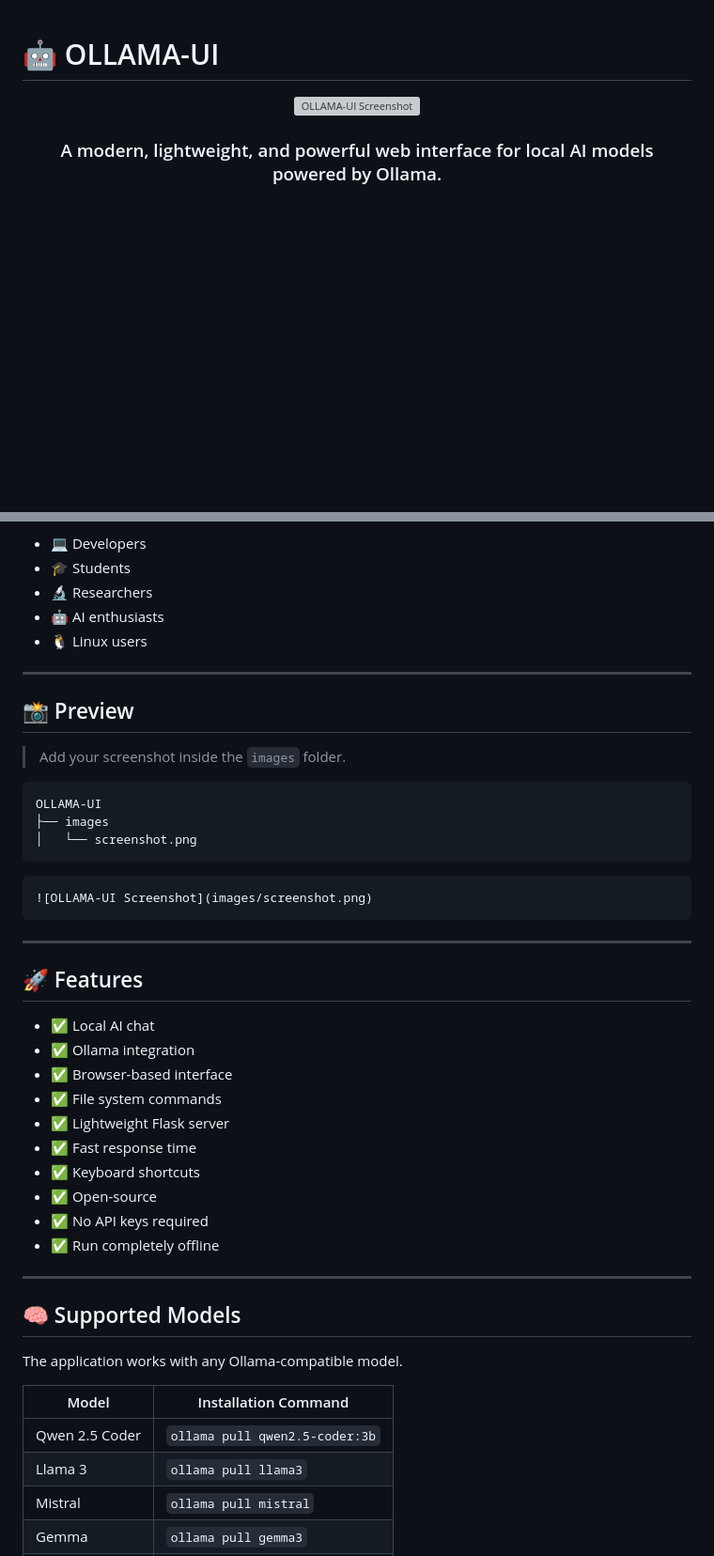
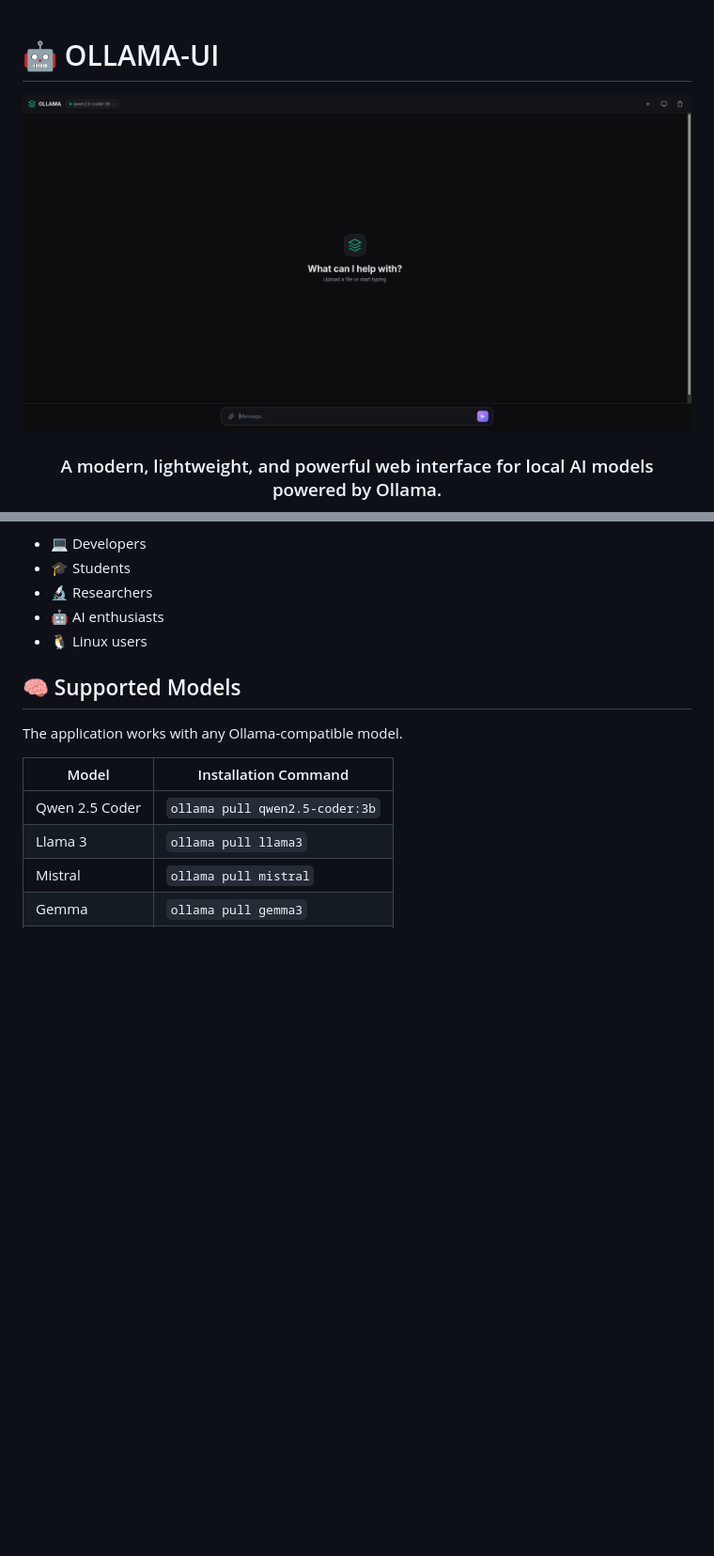
Before and after one commit to sayan08880/OLLAMA-UI, a Markdown page: README.md, 2 parts joined by grey strips. Shown at 94% size. Drawn GitHub-style; blank space fills up the shorter version; grey boxes are pictures that could not be loaded.

Commit message:
Revise README with new screenshot and section cleanup
Updated the screenshot path and removed preview and features sections.

````diff
--- a/README.md
+++ b/README.md
@@ -2,7 +2,7 @@
 
 <div align="center">
 
-<img src="images/screenshot.png" width="100%" alt="OLLAMA-UI Screenshot">
+<img src="OLLAMA-UI/IMG/OLLAMAUI.png" width="100%" alt="OLLAMA-UI Screenshot">
 
 ### A modern, lightweight, and powerful web interface for local AI models powered by Ollama.
 
@@ -32,38 +32,6 @@ Perfect for:
 - 🤖 AI enthusiasts
 - 🐧 Linux users
 
----
-
-## 📸 Preview
-
-> Add your screenshot inside the `images` folder.
-
-```text
-OLLAMA-UI
-├── images
-│   └── screenshot.png
-```
-
-```markdown
-![OLLAMA-UI Screenshot](images/screenshot.png)
-```
-
----
-
-## 🚀 Features
-
-- ✅ Local AI chat
-- ✅ Ollama integration
-- ✅ Browser-based interface
-- ✅ File system commands
-- ✅ Lightweight Flask server
-- ✅ Fast response time
-- ✅ Keyboard shortcuts
-- ✅ Open-source
-- ✅ No API keys required
-- ✅ Run completely offline
-
----
 
 ## 🧠 Supported Models
 
````
